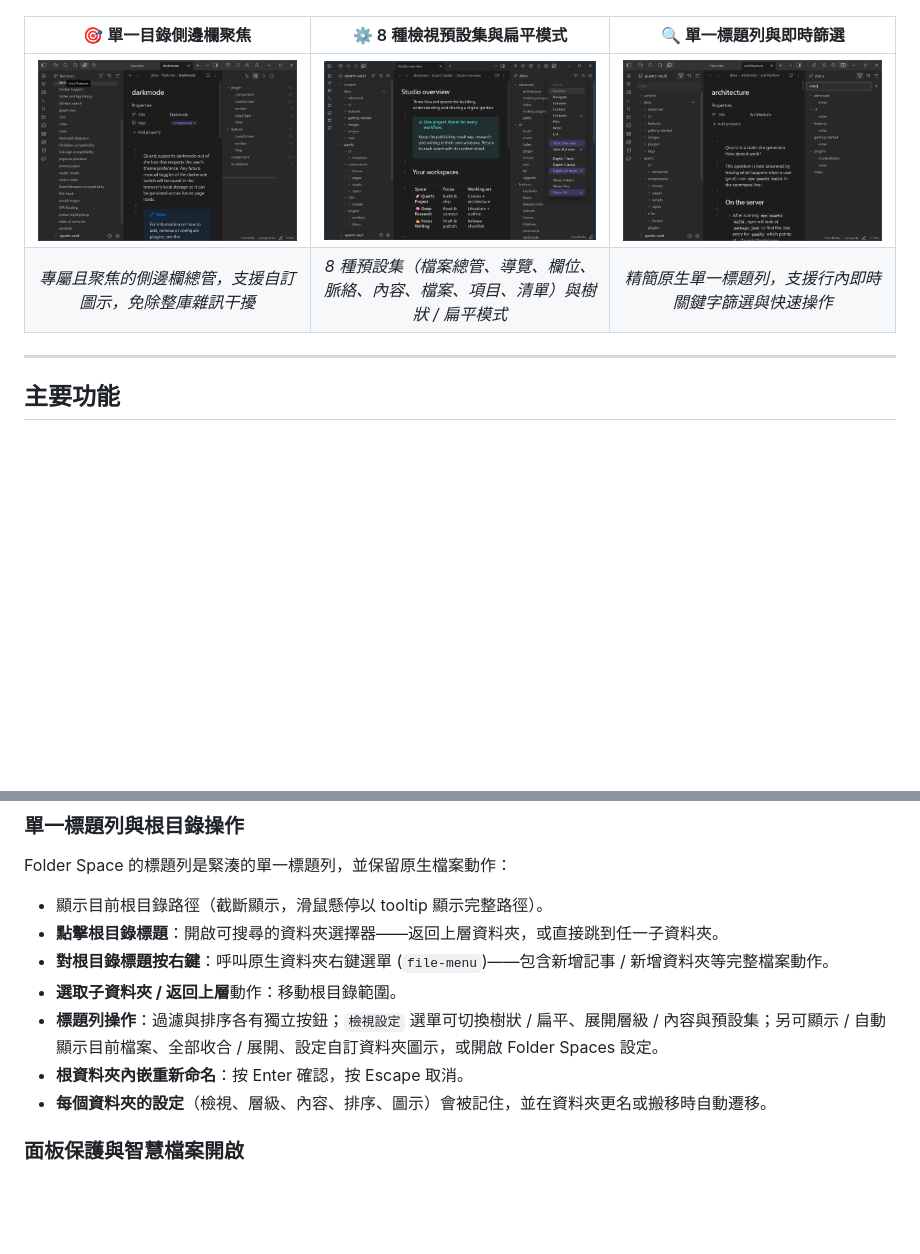
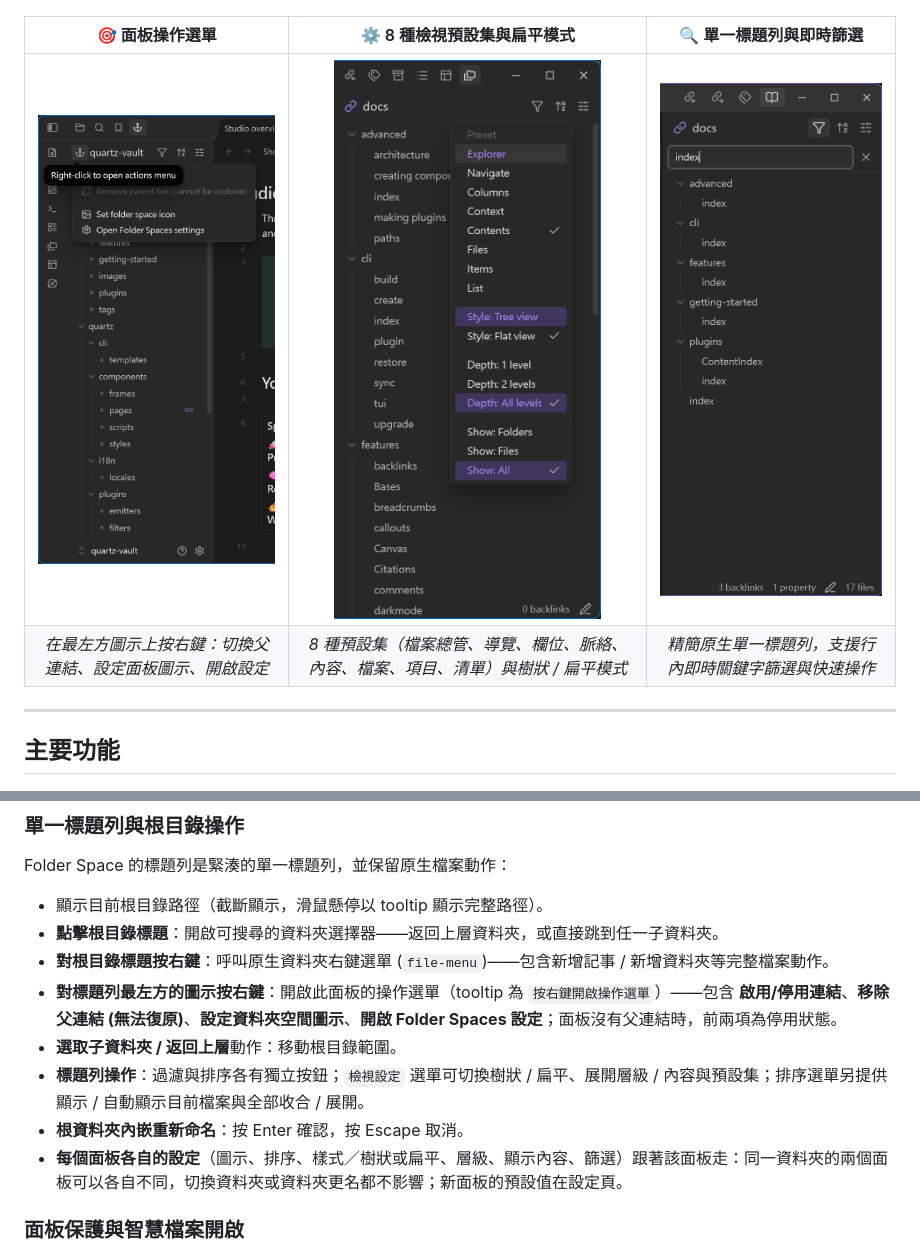
Before and after one commit to edwardsayer/obsidian-folder-spaces, a Markdown page: README.zh-TW.md, 2 parts joined by grey strips. Rendered like a GitHub page; pictures changed too: assets/screenshots/showcase-header-actions.png, assets/screenshots/showcase-presets-and-flat-view.png, assets/screenshots/showcase-sidebar-focus.png; blank space fills up the shorter version.

```diff
--- a/README.zh-TW.md
+++ b/README.zh-TW.md
@@ -51,10 +51,10 @@ Folder Spaces 讓你將任意資料夾抽離成獨立且**聚焦的檔案總管*
 
 ![串聯多面板聯動](assets/screenshots/showcase-cascading-panels.png)
 
-| 🎯 單一目錄側邊欄聚焦 | ⚙️ 8 種檢視預設集與扁平模式 | 🔍 單一標題列與即時篩選 |
+| 🎯 面板操作選單 | ⚙️ 8 種檢視預設集與扁平模式 | 🔍 單一標題列與即時篩選 |
 | :---: | :---: | :---: |
-| ![側邊欄聚焦](assets/screenshots/showcase-sidebar-focus.png) | ![檢視預設集與扁平模式](assets/screenshots/showcase-presets-and-flat-view.png) | ![標題列操作與即時篩選](assets/screenshots/showcase-header-actions.png) |
-| *專屬且聚焦的側邊欄總管，支援自訂圖示，免除整庫雜訊干擾* | *8 種預設集（檔案總管、導覽、欄位、脈絡、內容、檔案、項目、清單）與樹狀 / 扁平模式* | *精簡原生單一標題列，支援行內即時關鍵字篩選與快速操作* |
+| ![在最左方圖示上按右鍵開啟的面板操作選單](assets/screenshots/showcase-sidebar-focus.png) | ![檢視預設集與扁平模式](assets/screenshots/showcase-presets-and-flat-view.png) | ![標題列操作與即時篩選](assets/screenshots/showcase-header-actions.png) |
+| *在最左方圖示上按右鍵：切換父連結、設定面板圖示、開啟設定* | *8 種預設集（檔案總管、導覽、欄位、脈絡、內容、檔案、項目、清單）與樹狀 / 扁平模式* | *精簡原生單一標題列，支援行內即時關鍵字篩選與快速操作* |
 
 ---
 
@@ -87,10 +87,11 @@ Folder Space 的標題列是緊湊的單一標題列，並保留原生檔案動
 - 顯示目前根目錄路徑（截斷顯示，滑鼠懸停以 tooltip 顯示完整路徑）。
 - **點擊根目錄標題**：開啟可搜尋的資料夾選擇器——返回上層資料夾，或直接跳到任一子資料夾。
 - **對根目錄標題按右鍵**：呼叫原生資料夾右鍵選單 (`file-menu`)——包含新增記事 / 新增資料夾等完整檔案動作。
+- **對標題列最左方的圖示按右鍵**：開啟此面板的操作選單（tooltip 為 `按右鍵開啟操作選單`）——包含 **啟用/停用連結**、**移除父連結 (無法復原)**、**設定資料夾空間圖示**、**開啟 Folder Spaces 設定**；面板沒有父連結時，前兩項為停用狀態。
 - **選取子資料夾 / 返回上層**動作：移動根目錄範圍。
-- **標題列操作**：過濾與排序各有獨立按鈕；`檢視設定` 選單可切換樹狀 / 扁平、展開層級 / 內容與預設集；另可顯示 / 自動顯示目前檔案、全部收合 / 展開、設定自訂資料夾圖示，或開啟 Folder Spaces 設定。
+- **標題列操作**：過濾與排序各有獨立按鈕；`檢視設定` 選單可切換樹狀 / 扁平、展開層級 / 內容與預設集；排序選單另提供顯示 / 自動顯示目前檔案與全部收合 / 展開。
 - **根資料夾內嵌重新命名**：按 Enter 確認，按 Escape 取消。
-- **每個資料夾的設定**（檢視、層級、內容、排序、圖示）會被記住，並在資料夾更名或搬移時自動遷移。
+- **每個面板各自的設定**（圖示、排序、樣式／樹狀或扁平、層級、顯示內容、篩選）跟著該面板走：同一資料夾的兩個面板可以各自不同，切換資料夾或資料夾更名都不影響；新面板的預設值在設定頁。
 
 ### 面板保護與智慧檔案開啟
 - Folder Space 頁籤受到保護，不會被一般記事開啟重用，因此側邊欄與彈出式視窗面板**不會被新開啟的記事取代**。從 Folder Space 開啟的記事會導向可用的內容 / 編輯面板；若目標記事已釘選，適當情況下會在該群組開新分頁。
```
Also changed, not shown: README.md (+6 -5 lines), README.zh-CN.md (+6 -5 lines).
